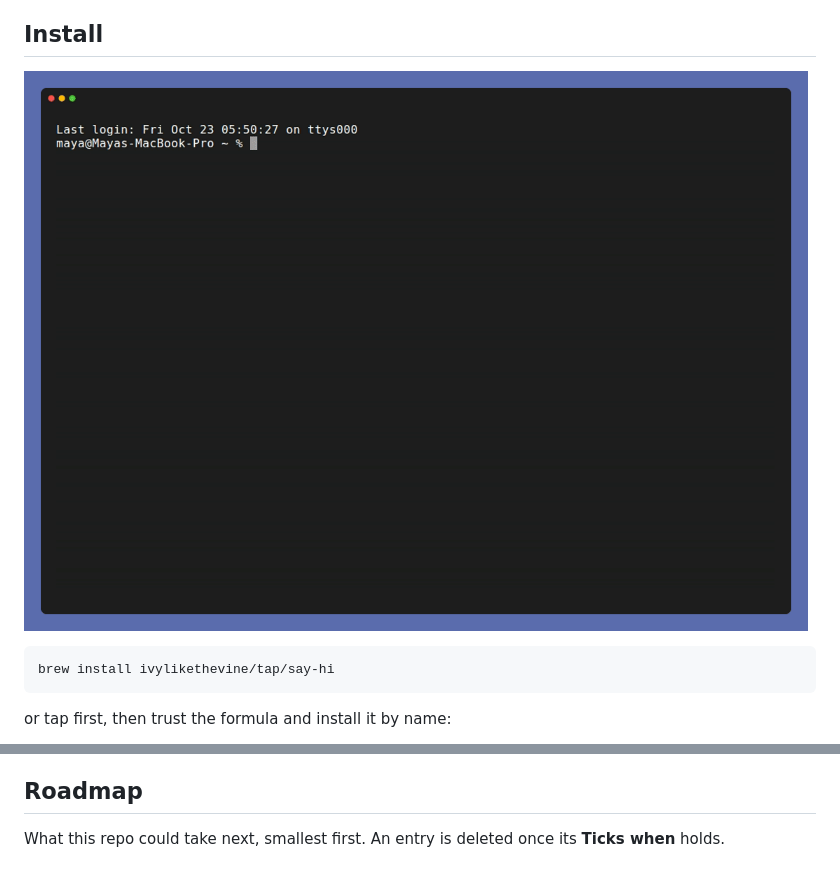
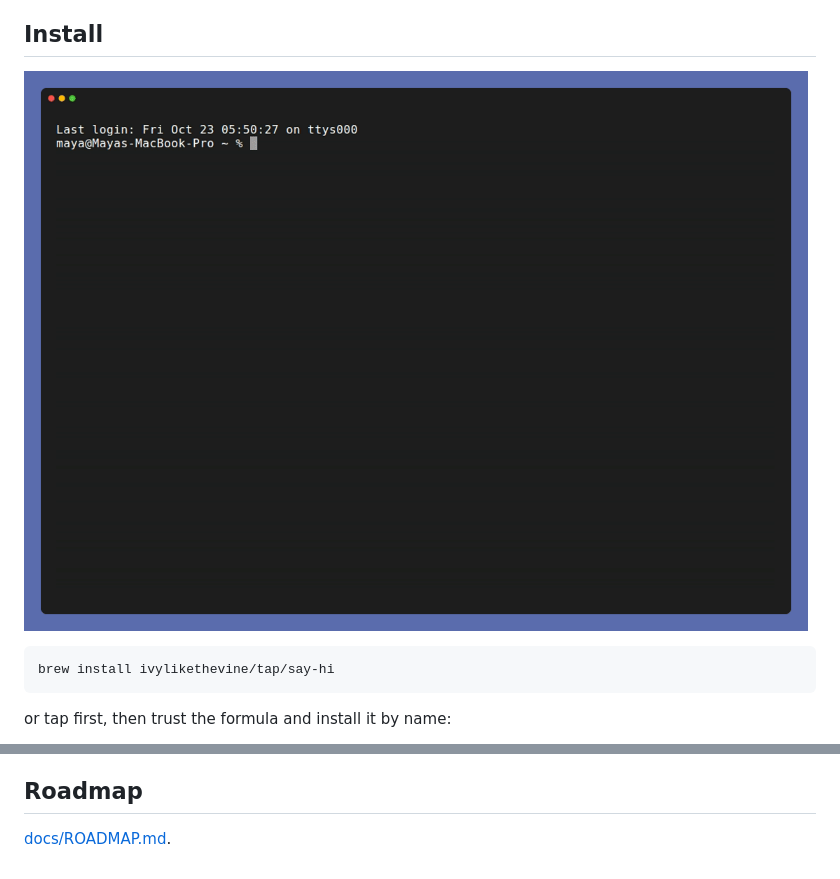
Before and after one commit to ivylikethevine/homebrew-tap, a Markdown page: README.md, 2 parts joined by grey strips. GitHub-like rendering.

````diff
--- a/README.md
+++ b/README.md
@@ -8,7 +8,7 @@ is described in
 
 ## Install
 
-![brew install ivylikethevine/tap/say-hi, hi --install, then hi web-prod into a server](docs/demo.gif)
+![brew install ivylikethevine/tap/say-hi, hi --install, then hi web-prod into a server](docs/tapes/demo.gif)
 
 ```sh
 brew install ivylikethevine/tap/say-hi
@@ -78,5 +78,4 @@ here, and fails its run otherwise.
 
 ## Roadmap
 
-What this repo could take next, smallest first. An entry is deleted once its
-**Ticks when** holds.
+[docs/ROADMAP.md](docs/ROADMAP.md).
````
Also changed, not shown: CLAUDE.md (+3 -3 lines), docs/ROADMAP.md (added, +6 -0 lines), docs/tapes/demo.gif (renamed from docs/demo.gif), 9 other files.
